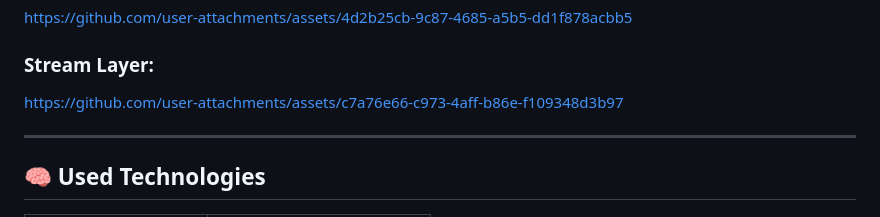
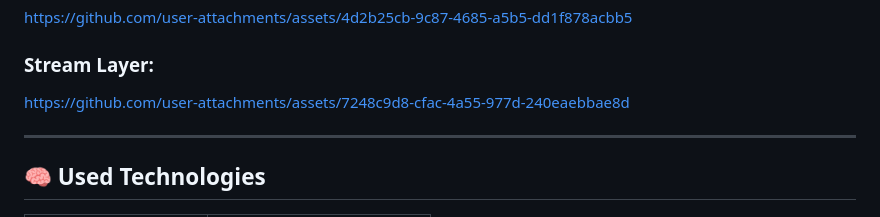
Before and after one commit to yammdd/crypto-bigdata-project, a Markdown page: README.md, the part around the change. GitHub-like rendering.

Commit message:
Update Stream Layer link in README

```diff
--- a/README.md
+++ b/README.md
@@ -116,7 +116,7 @@ https://github.com/user-attachments/assets/4d2b25cb-9c87-4685-a5b5-dd1f878acbb5
 
 ### Stream Layer:
 
-https://github.com/user-attachments/assets/c7a76e66-c973-4aff-b86e-f109348d3b97
+https://github.com/user-attachments/assets/7248c9d8-cfac-4a55-977d-240eaebbae8d
 
 ---
 
```
